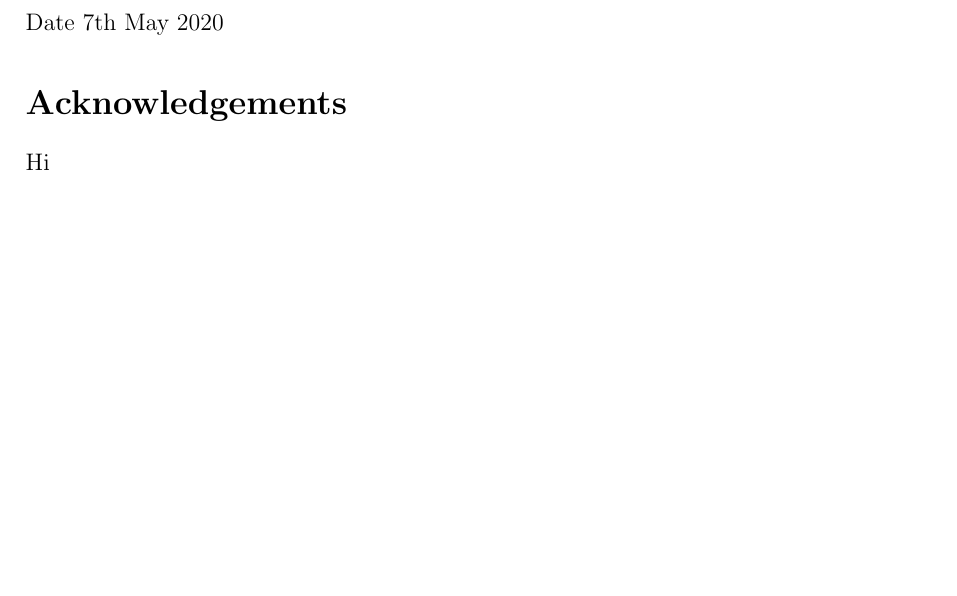
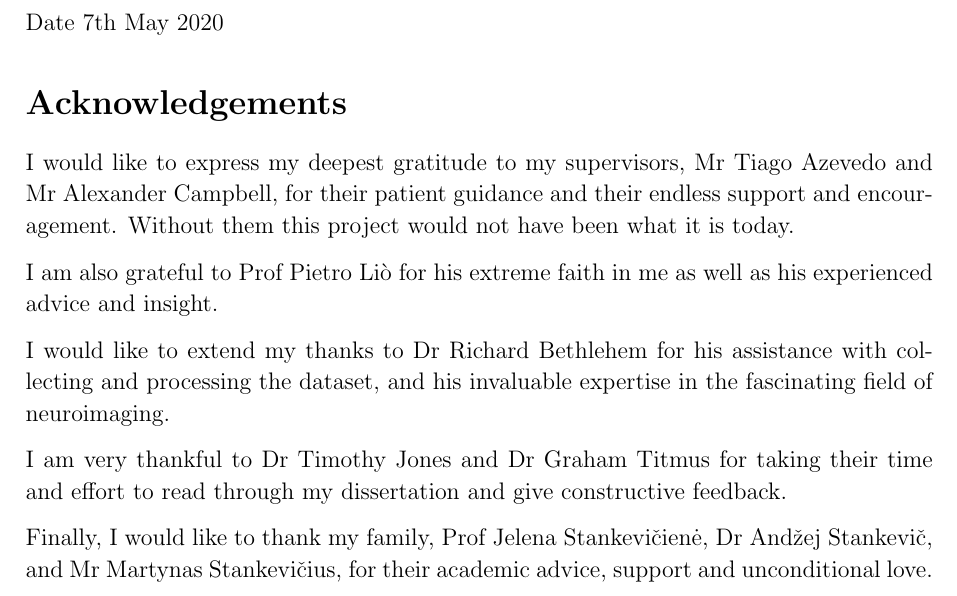
Before and after one commit to kamilest/cst-ii-dissertation, a LaTeX thesis (dissertation/ks830.tex, which reads dissertation/chapters/proforma.tex): part of page 2 of 57, cut so that both start at the same text, the shorter picture padded with empty space. Compiled offline with pdfLaTeX.

Commit message:
Acknowledgements

```diff
--- a/dissertation/chapters/proforma.tex
+++ b/dissertation/chapters/proforma.tex
@@ -34,7 +34,15 @@ I, Kamilė Stankevičiūtė of Gonville \& Caius College, am content for my diss
 
 \section*{Acknowledgements}
 
-Hi
+I would like to express my deepest gratitude to my supervisors, Mr Tiago Azevedo and Mr Alexander Campbell, for their patient guidance and their endless support and encouragement. Without them this project would not have been what it is today.
+
+I am also grateful to Prof Pietro Liò for his extreme faith in me as well as his experienced advice and insight.
+
+I would like to extend my thanks to Dr Richard Bethlehem for his assistance with collecting and processing the dataset, and his invaluable expertise in the fascinating field of neuroimaging.
+
+I am very thankful to Dr Timothy Jones and Dr Graham Titmus for taking their time and effort to read through my dissertation and give constructive feedback.
+
+Finally, I would like to thank my family, Prof Jelena Stankevičienė, Dr Andžej Stankevič, and Mr Martynas Stankevičius, for their academic advice, support and unconditional love.
 
 
 \chapter*{Proforma}
```
